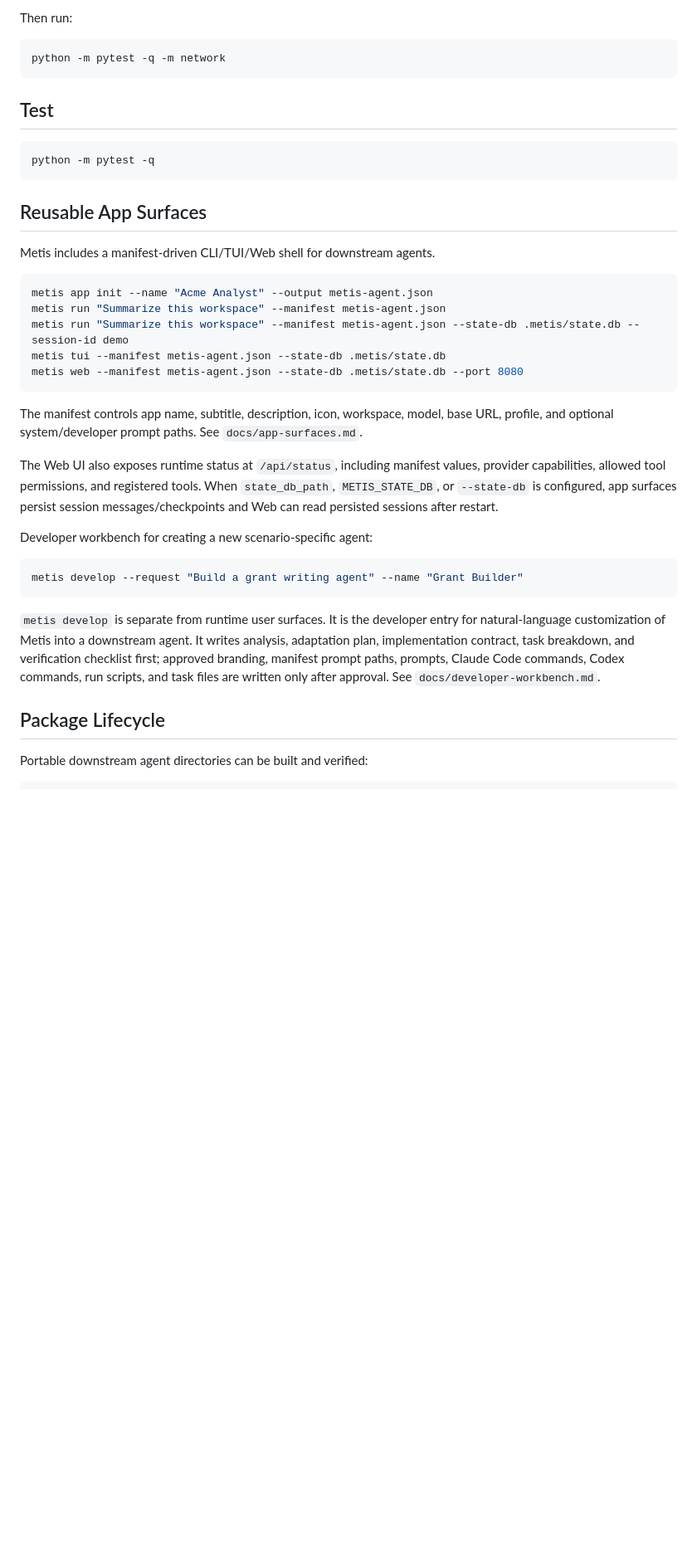
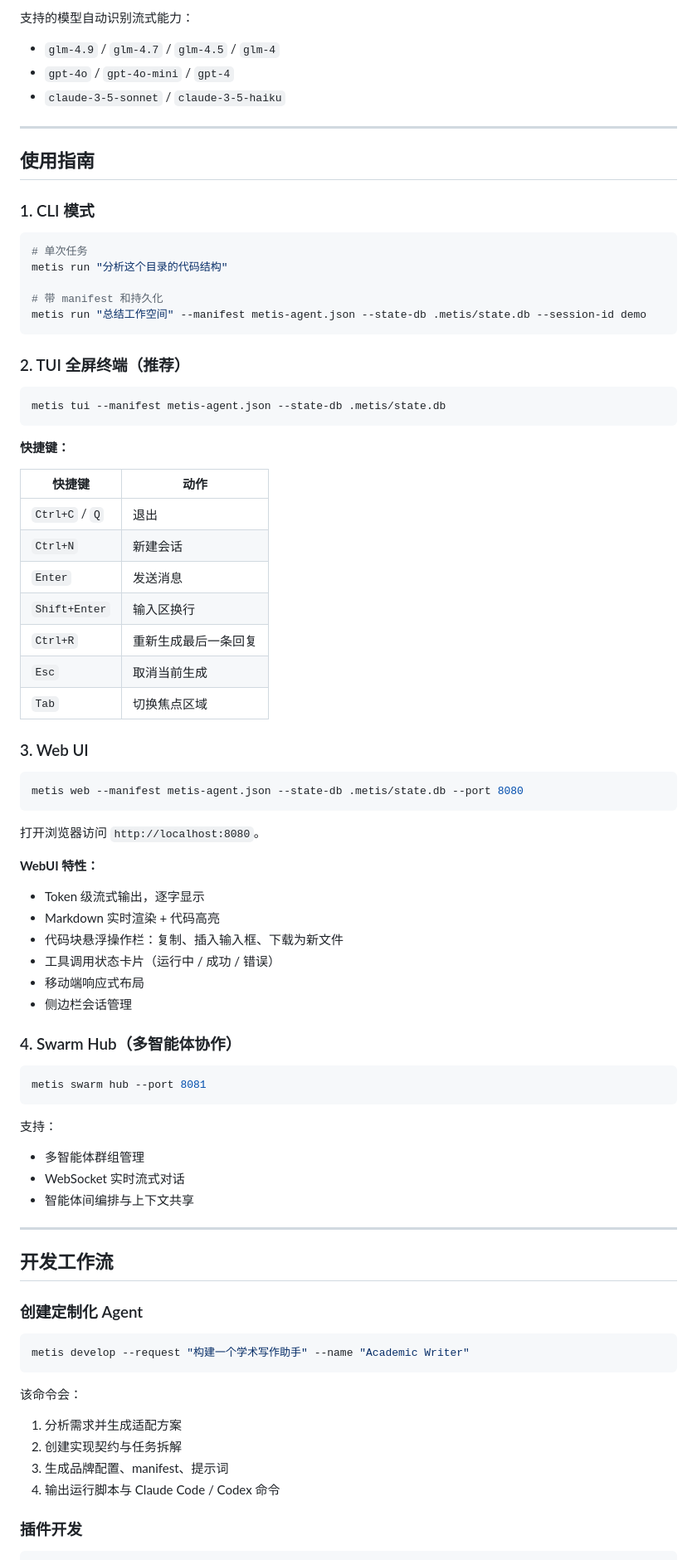
Before and after one commit to TZUKWAN/metis-agent-harness, a Markdown page: README.md, the part around one of its changes. Shown at 83% size. Drawn GitHub-style; blank space fills up the shorter version.

Commit message:
docs: comprehensive README with streaming, TUI, WebUI, Swarm features

````diff
--- a/README.md
+++ b/README.md
@@ -25,43 +82,84 @@ $env:METIS_MODEL="glm-4.7-flash"
 ```
 
-Then run:
+支持的模型自动识别流式能力：
+- `glm-4.9` / `glm-4.7` / `glm-4.5` / `glm-4`
+- `gpt-4o` / `gpt-4o-mini` / `gpt-4`
+- `claude-3-5-sonnet` / `claude-3-5-haiku`
 
-```powershell
-python -m pytest -q -m network
+---
+
+## 使用指南
+
+### 1. CLI 模式
+
+```bash
+# 单次任务
+metis run "分析这个目录的代码结构"
+
+# 带 manifest 和持久化
+metis run "总结工作空间" --manifest metis-agent.json --state-db .metis/state.db --session-id demo
 ```
 
-## Test
+### 2. TUI 全屏终端（推荐）
 
-```powershell
-python -m pytest -q
+```bash
+metis tui --manifest metis-agent.json --state-db .metis/state.db
 ```
 
-## Reusable App Surfaces
+**快捷键：**
 
-Metis includes a manifest-driven CLI/TUI/Web shell for downstream agents.
+| 快捷键 | 动作 |
+|--------|------|
+| `Ctrl+C` / `Q` | 退出 |
+| `Ctrl+N` | 新建会话 |
+| `Enter` | 发送消息 |
+| `Shift+Enter` | 输入区换行 |
+| `Ctrl+R` | 重新生成最后一条回复 |
+| `Esc` | 取消当前生成 |
+| `Tab` | 切换焦点区域 |
 
-```powershell
-metis app init --name "Acme Analyst" --output metis-agent.json
-metis run "Summarize this workspace" --manifest metis-agent.json
-metis run "Summarize this workspace" --manifest metis-agent.json --state-db .metis/state.db --session-id demo
-metis tui --manifest metis-agent.json --state-db .metis/state.db
+### 3. Web UI
+
+```bash
 metis web --manifest metis-agent.json --state-db .metis/state.db --port 8080
 ```
 
-The manifest controls app name, subtitle, description, icon, workspace, model, base URL, profile, and optional system/developer prompt paths. See `docs/app-surfaces.md`.
+打开浏览器访问 `http://localhost:8080`。
 
-The Web UI also exposes runtime status at `/api/status`, including manifest values, provider capabilities, allowed tool permissions, and registered tools. When `state_db_path`, `METIS_STATE_DB`, or `--state-db` is configured, app surfaces persist session messages/checkpoints and Web can read persisted sessions after restart.
+**WebUI 特性：**
+- Token 级流式输出，逐字显示
+- Markdown 实时渲染 + 代码高亮
+- 代码块悬浮操作栏：复制、插入输入框、下载为新文件
+- 工具调用状态卡片（运行中 / 成功 / 错误）
+- 移动端响应式布局
+- 侧边栏会话管理
 
-Developer workbench for creating a new scenario-specific agent:
+### 4. Swarm Hub（多智能体协作）
 
-```powershell
-metis develop --request "Build a grant writing agent" --name "Grant Builder"
+```bash
+metis swarm hub --port 8081
 ```
 
-`metis develop` is separate from runtime user surfaces. It is the developer entry for natural-language customization of Metis into a downstream agent. It writes analysis, adaptation plan, implementation contract, task breakdown, and verification checklist first; approved branding, manifest prompt paths, prompts, Claude Code commands, Codex commands, run scripts, and task files are written only after approval. See `docs/developer-workbench.md`.
+支持：
+- 多智能体群组管理
+- WebSocket 实时流式对话
+- 智能体间编排与上下文共享
 
-## Package Lifecycle
+---
 
-Portable downstream agent directories can be built and verified:
+## 开发工作流
 
-```powershell
+### 创建定制化 Agent
+
+```bash
+metis develop --request "构建一个学术写作助手" --name "Academic Writer"
+```
+
+该命令会：
+1. 分析需求并生成适配方案
+2. 创建实现契约与任务拆解
+3. 生成品牌配置、manifest、提示词
+4. 输出运行脚本与 Claude Code / Codex 命令
+
+### 插件开发
+
````
Also changed, not shown: other parts of README.md (+160 -35 lines).
